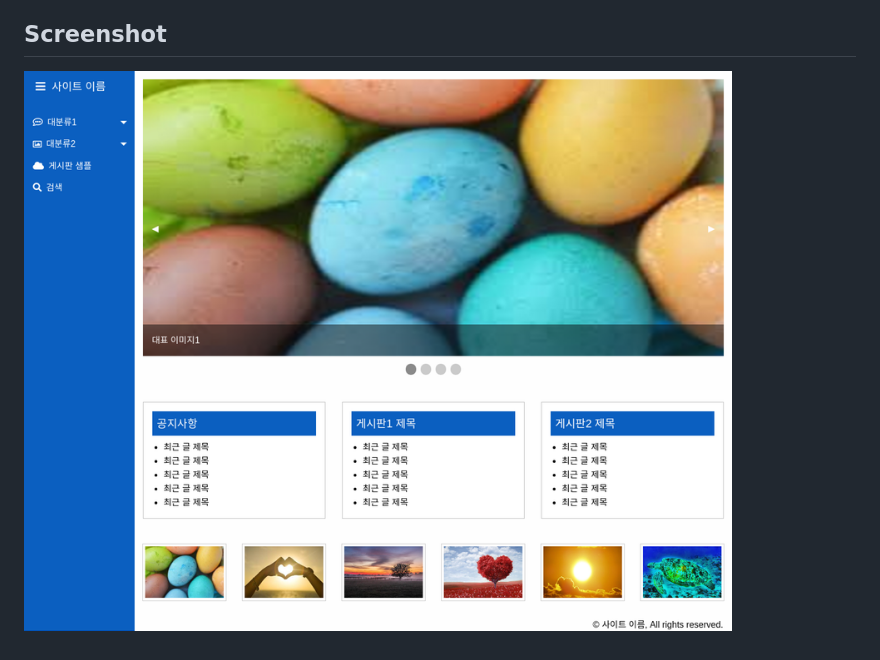
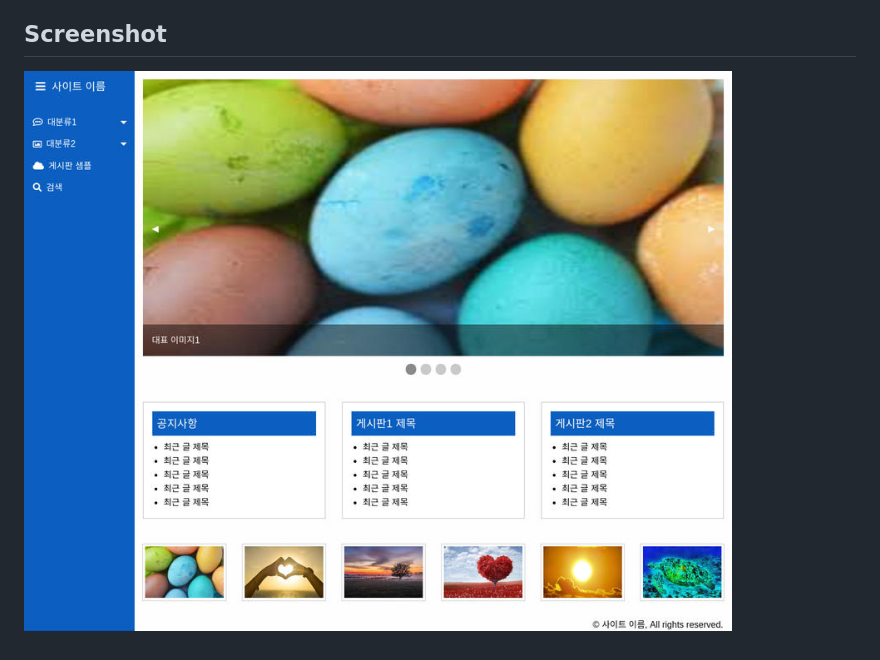
Before and after one commit to danhk0612/Community-Sample-1, a Markdown page: README.md, the part around the change. Rendered like a GitHub page; pictures changed too: img/sample1.jpg (added), img/sample1.png (deleted).

Commit message:
Reduce Img Size

```diff
--- a/README.md
+++ b/README.md
@@ -19,4 +19,4 @@
 
 ## Screenshot
 
-![스크린샷](https://github.com/danhk0612/Community-Sample-1/raw/master/img/sample1.png)
+![스크린샷](https://github.com/danhk0612/Community-Sample-1/raw/master/img/sample1.jpg)
```
